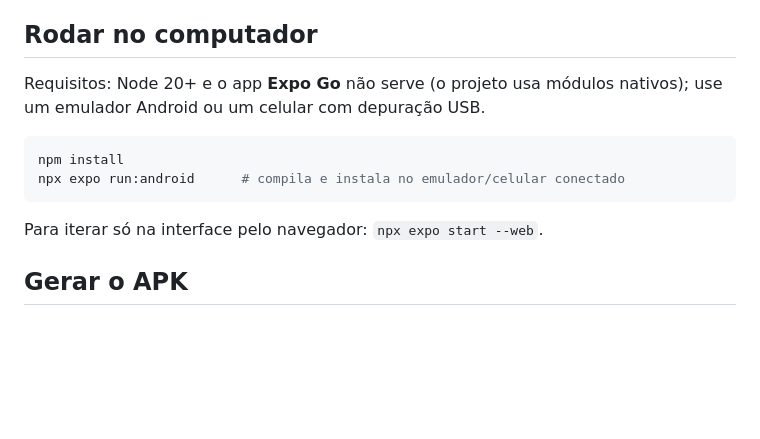
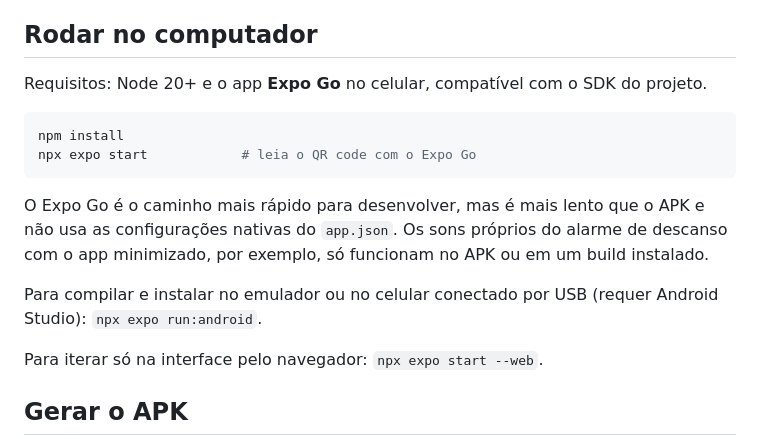
Before and after one commit to jadiloiro/forja, a Markdown page: README.md, the part around the change. Rendered like a GitHub page; blank space fills up the shorter version.

Commit message:
Corrige a instrução de rodar com o Expo Go no README (FOR-3)
A seção "Rodar no computador" dizia que o Expo Go não serve. Agora
explica como rodar com npx expo start e o QR code, e o que só funciona
em um build instalado.

Co-Authored-By: Claude Opus 5.5 <noreply@anthropic.com>

````diff
--- a/README.md
+++ b/README.md
@@ -21,12 +21,16 @@ App Android (Expo / React Native) para montar, executar e acompanhar treinos de
 
 ## Rodar no computador
 
-Requisitos: Node 20+ e o app **Expo Go** não serve (o projeto usa módulos nativos); use um emulador Android ou um celular com depuração USB.
+Requisitos: Node 20+ e o app **Expo Go** no celular, compatível com o SDK do projeto.
 
 ```bash
 npm install
-npx expo run:android      # compila e instala no emulador/celular conectado
+npx expo start            # leia o QR code com o Expo Go
 ```
+
+O Expo Go é o caminho mais rápido para desenvolver, mas é mais lento que o APK e não usa as configurações nativas do `app.json`. Os sons próprios do alarme de descanso com o app minimizado, por exemplo, só funcionam no APK ou em um build instalado.
+
+Para compilar e instalar no emulador ou no celular conectado por USB (requer Android Studio): `npx expo run:android`.
 
 Para iterar só na interface pelo navegador: `npx expo start --web`.
 
````
